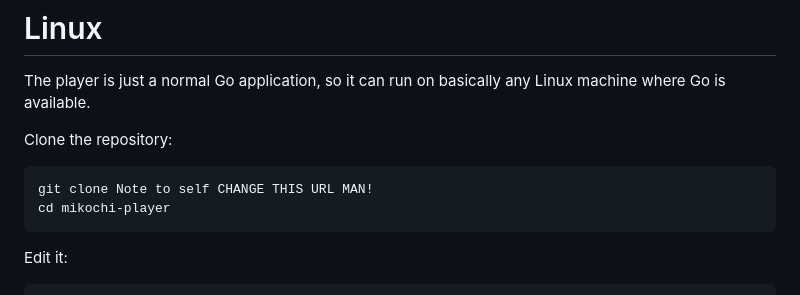
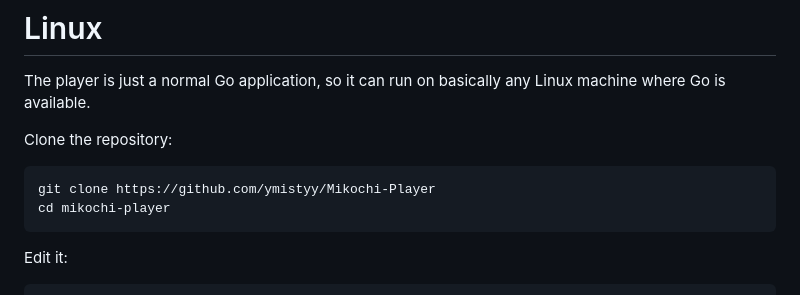
Before and after one commit to ymistyy/Mikochi-Player, a Markdown page: README.md, the part around the change. Rendered like a GitHub page.

Commit message:
Update clone URL in README.md

```diff
--- a/README.md
+++ b/README.md
@@ -126,7 +126,7 @@ The player is just a normal Go application, so it can run on basically any Linux
 
 Clone the repository:
 
-    git clone Note to self CHANGE THIS URL MAN!
+    git clone https://github.com/ymistyy/Mikochi-Player
     cd mikochi-player
 
 Edit it:
```
